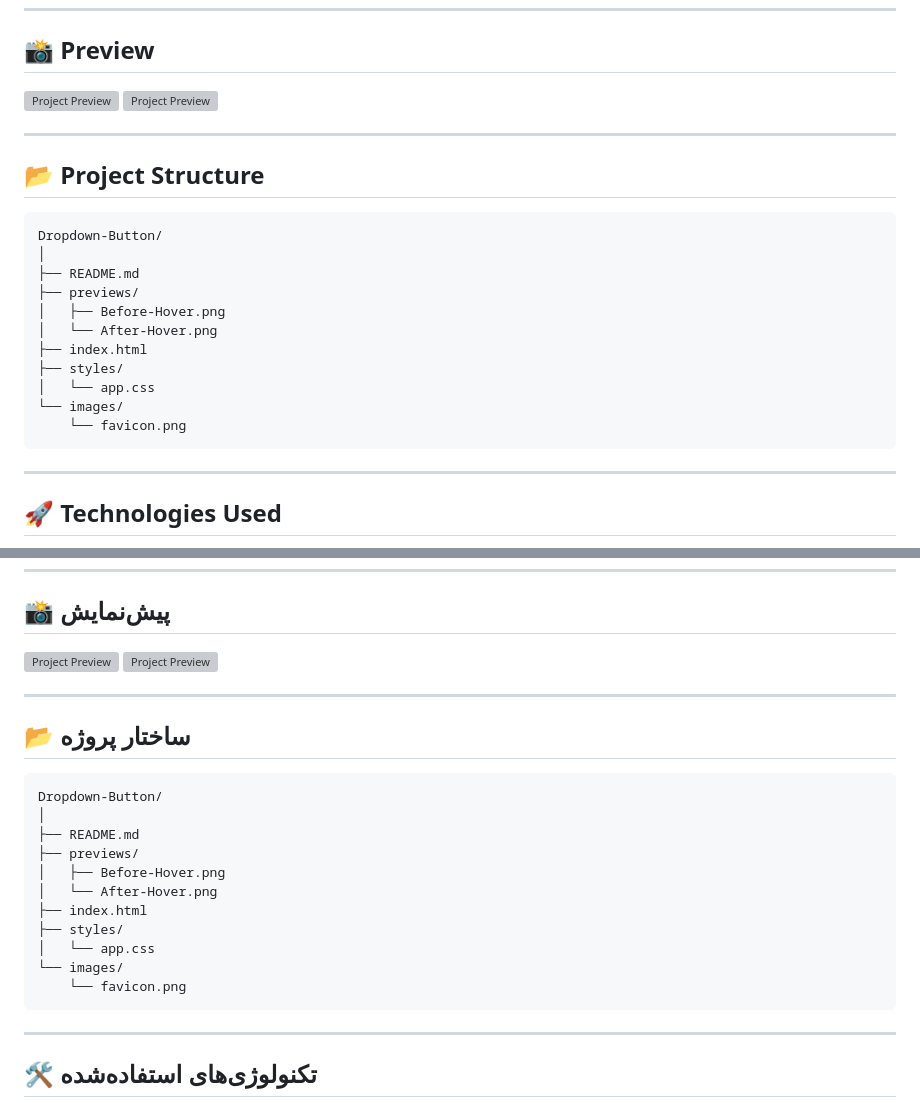
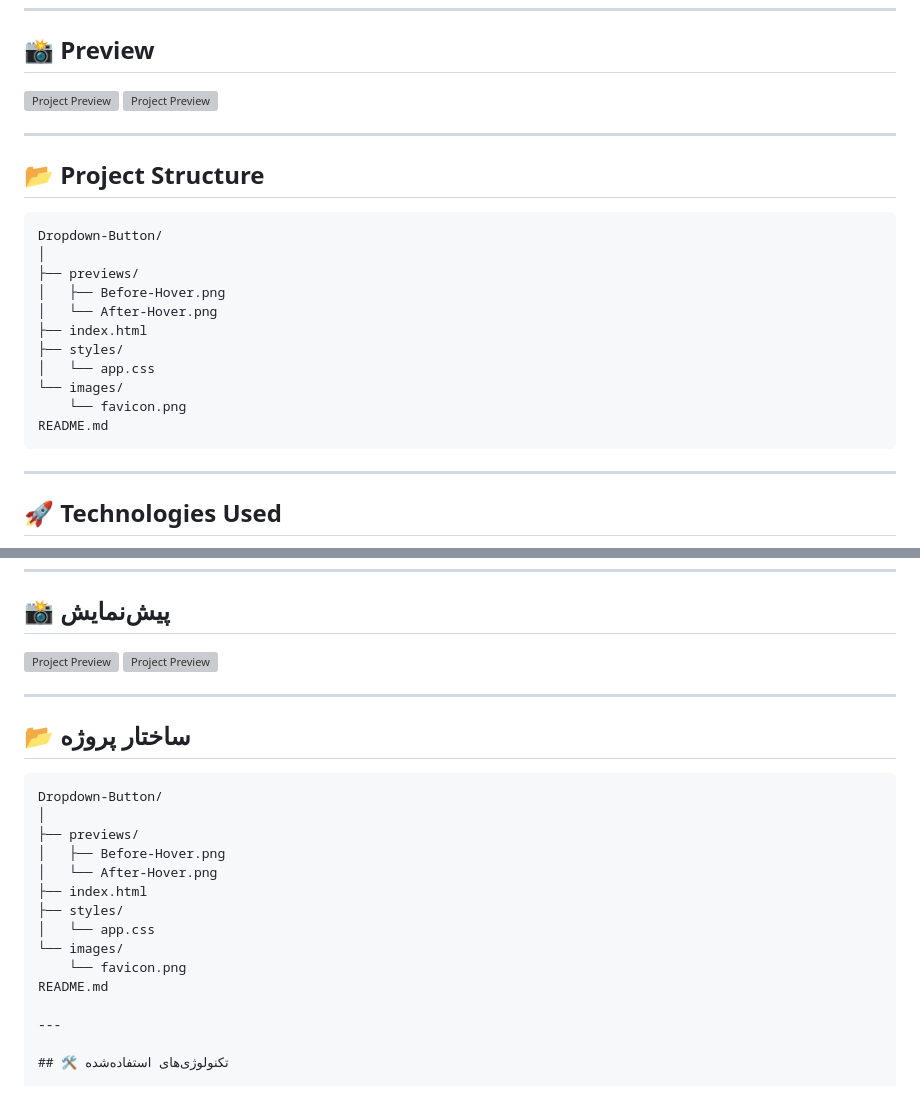
Before and after one commit to AmirES3398/Dropdown-Button, a Markdown page: README.md, 2 parts joined by grey strips. Drawn GitHub-style; grey boxes are pictures that could not be loaded.

````diff
--- a/README.md
+++ b/README.md
@@ -28,7 +28,6 @@ A modern and lightweight **Dropdown Button** component built using **HTML5** and
 ```text
 Dropdown-Button/
 │
-├── README.md
 ├── previews/
 │   ├── Before-Hover.png
 │   └── After-Hover.png
@@ -37,6 +36,7 @@ Dropdown-Button/
 │   └── app.css
 └── images/
     └── favicon.png
+README.md
 ```
 
 ---
@@ -119,7 +119,6 @@ GitHub: https://github.com/AmirES3398
 ```text
 Dropdown-Button/
 │
-├── README.md
 ├── previews/
 │   ├── Before-Hover.png
 │   └── After-Hover.png
@@ -128,7 +127,7 @@ Dropdown-Button/
 │   └── app.css
 └── images/
     └── favicon.png
-```
+README.md
 
 ---
 
````
Also changed, not shown: other parts of README.md (+4 -4 lines).
